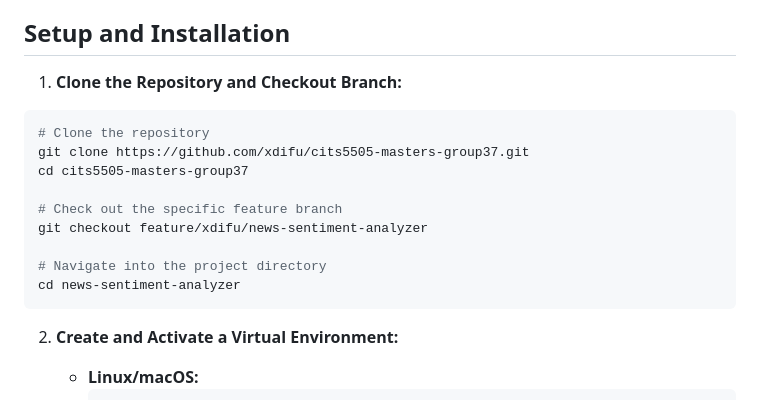
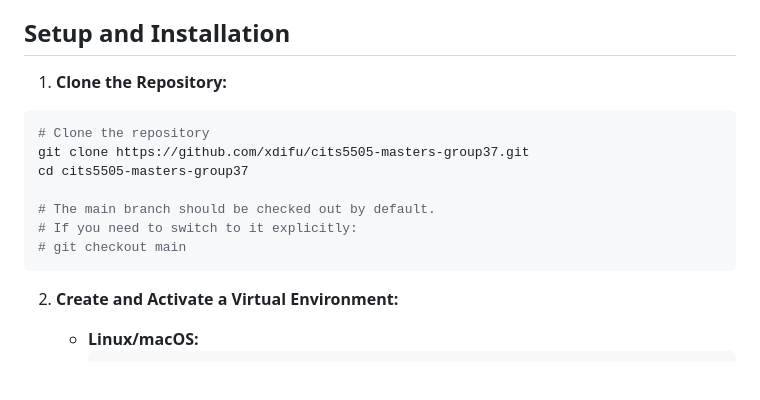
Before and after one commit to xdifu/cits5505-masters-group37, a Markdown page: README.md, the part around the change. Rendered like a GitHub page; blank space fills up the shorter version.

Commit message:
docs: Update README.md for clearer setup instructions by simplifying repository cloning steps

````diff
--- a/README.md
+++ b/README.md
@@ -89,17 +89,15 @@ news-sentiment-analyzer/
 *   An OpenAI API Key
 
 ## Setup and Installation
-1.  **Clone the Repository and Checkout Branch:**
+1.  **Clone the Repository:**
    ```bash
    # Clone the repository
    git clone https://github.com/xdifu/cits5505-masters-group37.git
    cd cits5505-masters-group37
 
-   # Check out the specific feature branch
-   git checkout feature/xdifu/news-sentiment-analyzer
-
-   # Navigate into the project directory
-   cd news-sentiment-analyzer
+   # The main branch should be checked out by default.
+   # If you need to switch to it explicitly:
+   # git checkout main
    ```
 
 2.  **Create and Activate a Virtual Environment:**
````
